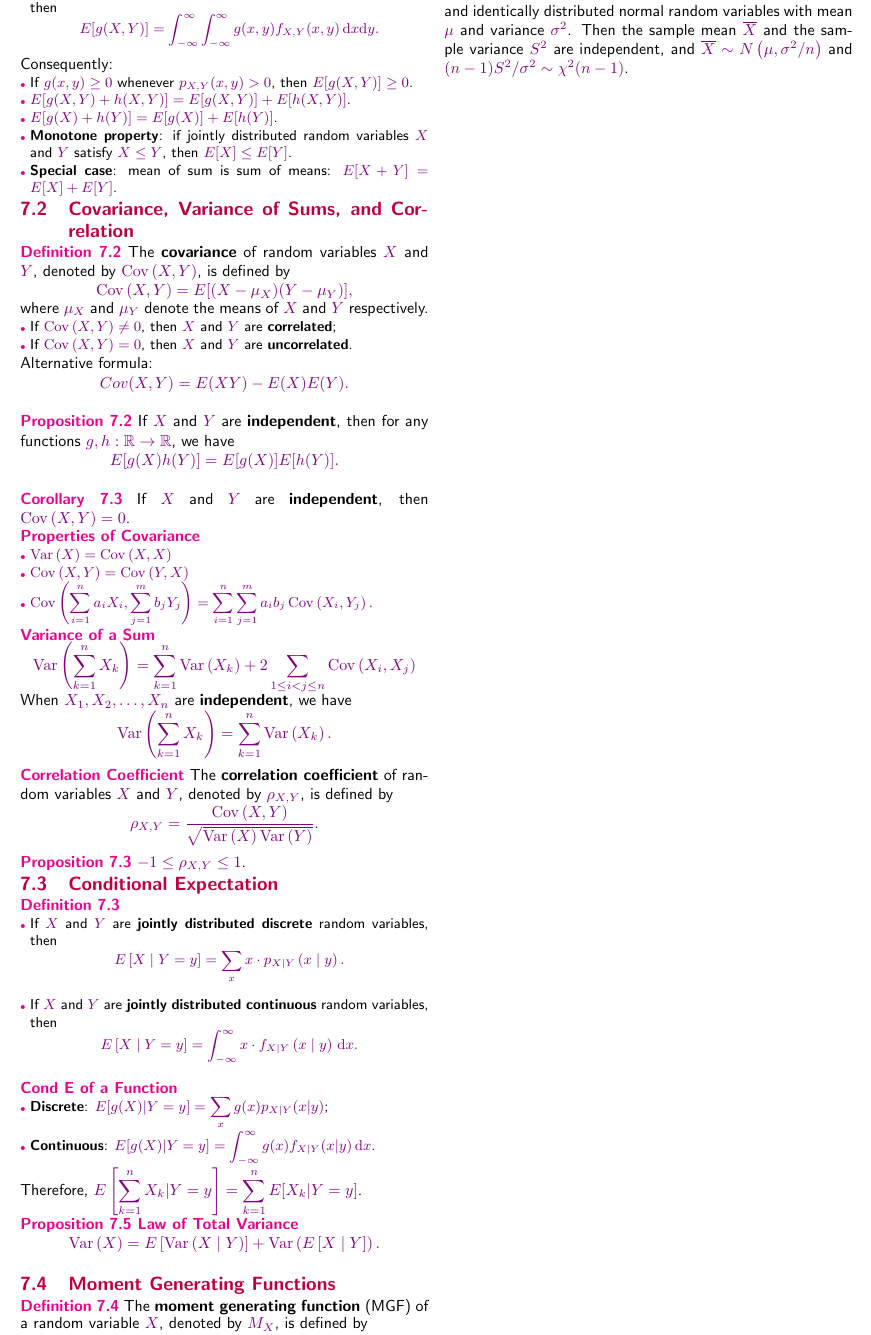
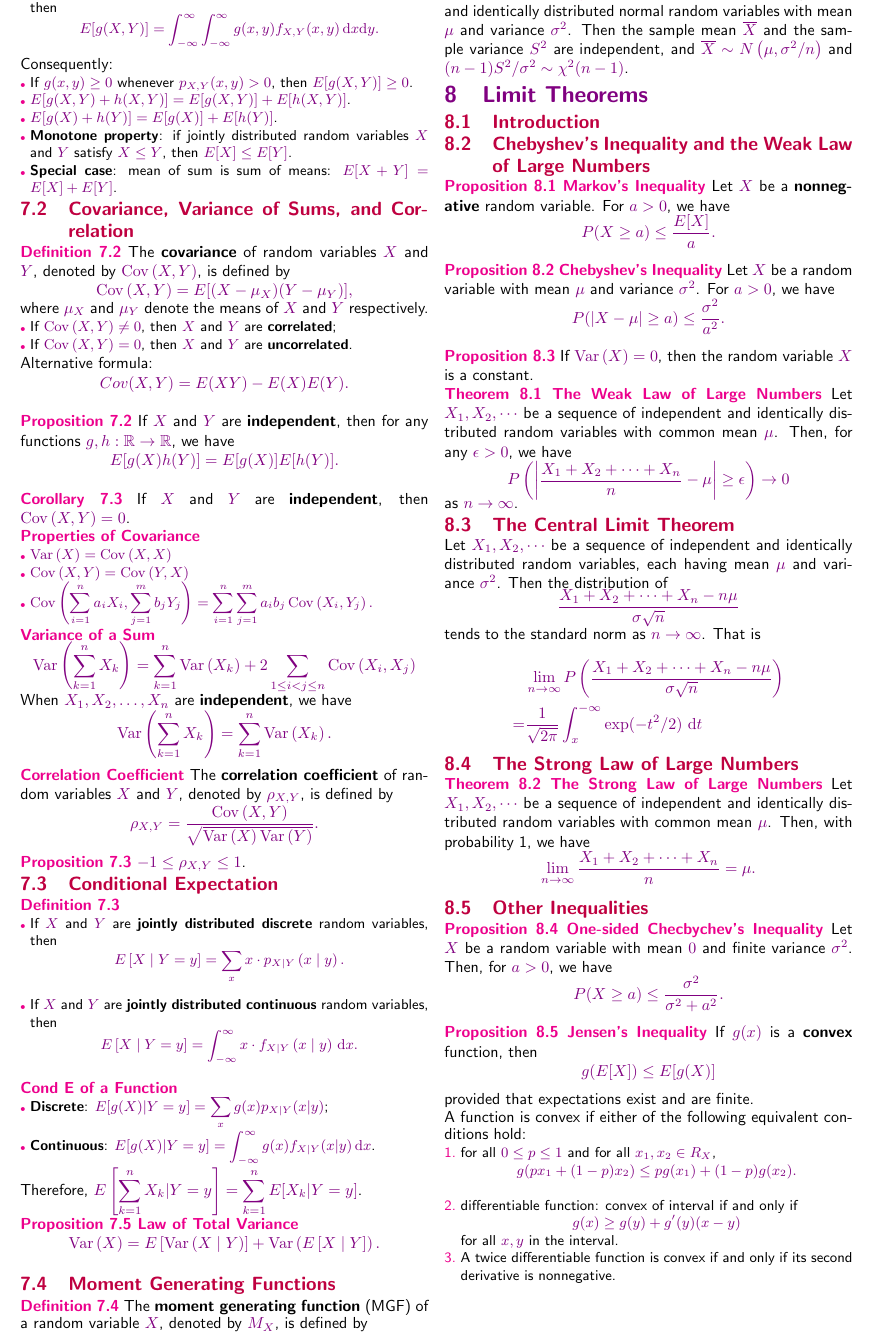
Before and after one commit to wxxedu/st2131_ay2223s2_finals_cheatsheet, a LaTeX document (main.tex): part of page 3 of 3, cut so that both start at the same text. Compiled offline with pdfLaTeX.

Commit message:
finish chapter 8

```diff
--- a/main.tex
+++ b/main.tex
@@ -1024,9 +1024,74 @@ mean \(\overline{X}\) and the sample variance \(S^2\) are independent, and
 \(\overline{X}\sim N\left(\mu, \sigma^2/n\right)\) and \((n-1)S^2/\sigma^2
 \sim \chi^2(n-1)\).
 
+\section{Limit Theorems}
+
+\subsection{Introduction}
+
+\subsection{Chebyshev's Inequality and the Weak Law of Large Numbers}
+
+\marker{Proposition 8.1 Markov's Inequality} Let \(X\) be a
+\textbf{nonnegative} random variable. For \(a > 0\), we have
+\[P(X \geq a)\leq \dfrac{E[X]}{a}.\]
+
+\marker{Proposition 8.2 Chebyshev's Inequality} Let \(X\) be a random variable
+with mean \(\mu\) and variance \(\sigma^2\). For \(a > 0\), we have
+\[P(|X-\mu| \geq a) \leq \dfrac{\sigma^2}{a^2}.\]
+
+\marker{Proposition 8.3} If \(\operatorname{Var}\left(X\right) = 0\), then the
+random variable \(X\) is a constant.
+
+\marker{Theorem 8.1 The Weak Law of Large Numbers} Let \(X_1, X_2, \cdots\) be
+a sequence of independent and identically distributed random variables with
+common mean \(\mu\). Then, for any \(\epsilon > 0\), we have
+\[P\left(\left|\dfrac{X_1+X_2+\cdots+X_n}{n}-\mu\right|\geq
+\epsilon\right)\rightarrow 0\]
+as \(n\rightarrow\infty\).
+
+\subsection{The Central Limit Theorem}
+
+Let \(X_1, X_2, \cdots\) be a sequence of independent and identically
+distributed random variables, each having mean \(\mu\) and variance
+\(\sigma^2\). Then the distribution of
+\[\dfrac{X_1+X_2+\cdots+X_n-n\mu}{\sigma\sqrt{n}}\]
+tends to the standard norm as \(n \rightarrow \infty\). That is
+
+\begin{align*}
+&\lim\limits_{n\rightarrow
+\infty}P\left(\dfrac{X_1+X_2+\cdots+X_n-n\mu}{\sigma\sqrt{n}}\right) \\
+  =&\dfrac{1}{\sqrt{2\pi}}\int_{x}^{-\infty}\exp(-t^2/2)\ \mathrm{d}t
+\end{align*}
+
+\subsection{The Strong Law of Large Numbers}
+
+\marker{Theorem 8.2 The Strong Law of Large Numbers} Let \(X_1, X_2, \cdots\)
+be a sequence of independent and identically distributed random variables with
+common mean \(\mu\). Then, with probability 1, we have
+\[\lim\limits_{n\rightarrow\infty}\dfrac{X_1+X_2+\cdots+X_n}{n}=\mu.\]
 
 
+\subsection{Other Inequalities}
 
+\marker{Proposition 8.4 One-sided Checbychev's Inequality} Let \(X\) be a
+random variable with mean \(0\) and finite variance \(\sigma^2\). Then, for
+\(a > 0\), we have
+\[P(X \geq a) \leq \dfrac{\sigma^2}{\sigma^2+a^2}.\]
+
+\marker{Proposition 8.5 Jensen's Inequality} If \(g(x)\) is a \textbf{convex}
+function, then
+\[g(E[X]) \leq E[g(X)]\]
+provided that expectations exist and are finite.
+
+A function is convex if either of the following equivalent conditions hold:
+\begin{enumerate}
+  \item for all \(0 \leq p \leq 1\) and for all \(x_1, x_2 \in R_X\),
+    \[g(px_1 + (1-p)x_2)\leq pg(x_1) + (1-p)g(x_2).\]
+  \item differentiable function: convex of interval if and only if
+    \[g(x) \geq g(y) + g'(y)(x-y)\]
+    for all \(x, y\) in the interval.
+  \item A twice differentiable function is convex if and only if its second
+    derivative is nonnegative.
+\end{enumerate}
 
 
 
```
